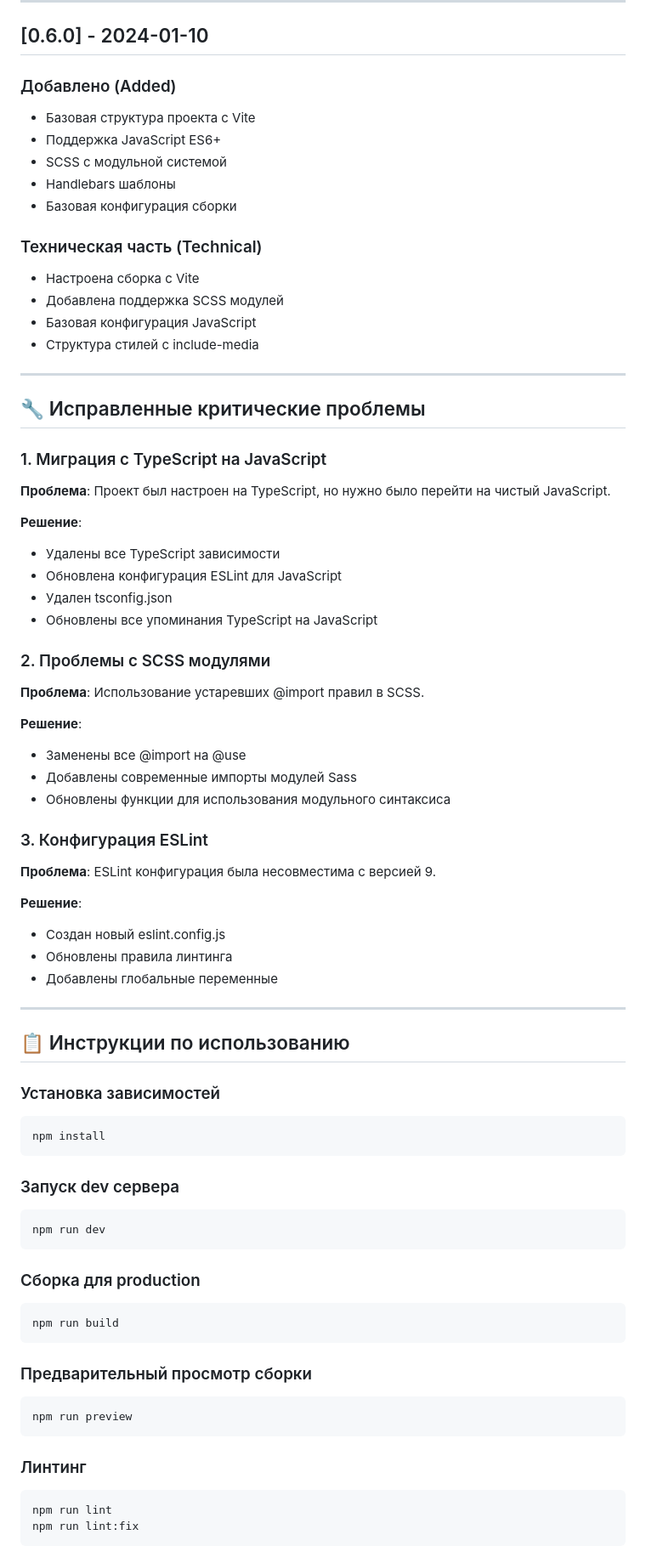
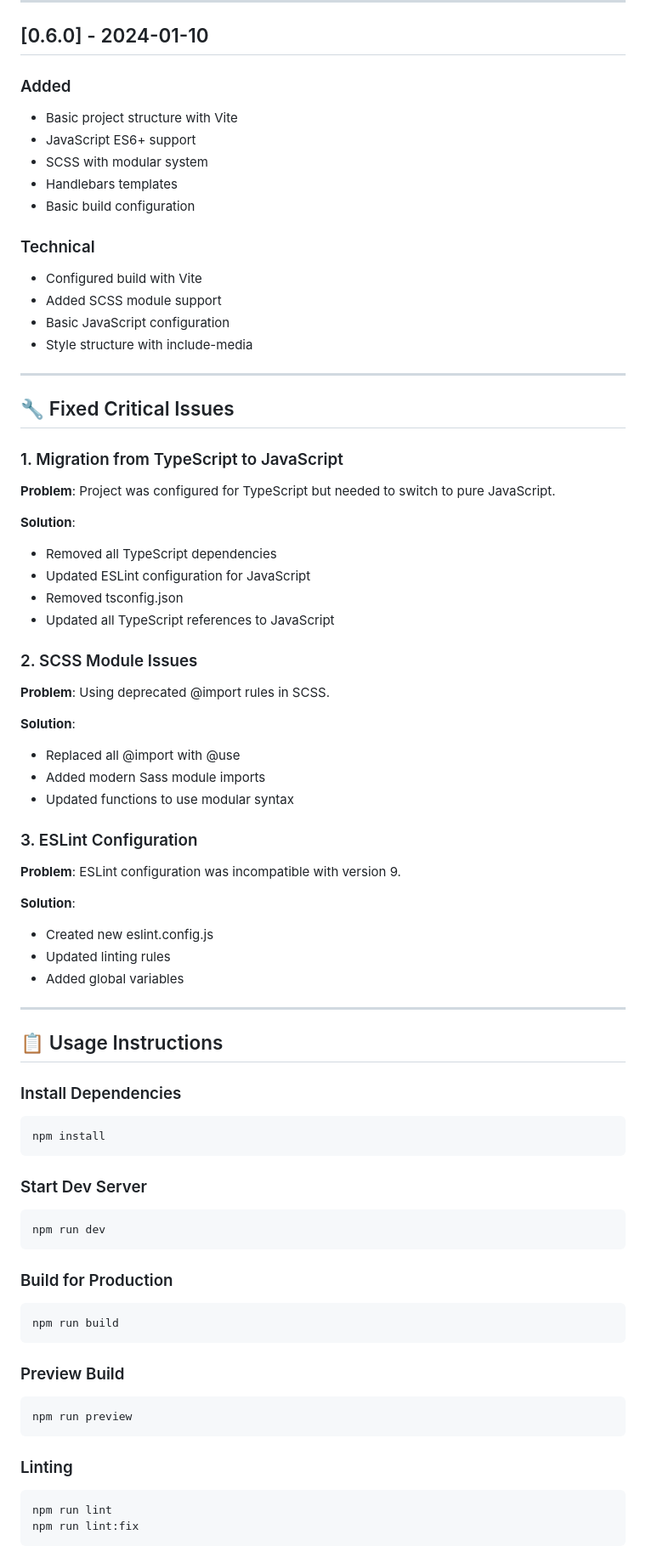
Before and after one commit to Boskolife/vite-landing-template, a Markdown page: CHANGELOG.md, the part around one of its changes. Shown at 85% size. Rendered like a GitHub page.

````diff
--- a/CHANGELOG.md
+++ b/CHANGELOG.md
@@ -126,73 +142,73 @@ npm install vite@latest eslint@latest swiper@latest
 
 ## [0.6.0] - 2024-01-10
 
-### Добавлено (Added)
-- Базовая структура проекта с Vite
-- Поддержка JavaScript ES6+
-- SCSS с модульной системой
-- Handlebars шаблоны
-- Базовая конфигурация сборки
+### Added
+- Basic project structure with Vite
+- JavaScript ES6+ support
+- SCSS with modular system
+- Handlebars templates
+- Basic build configuration
 
-### Техническая часть (Technical)
-- Настроена сборка с Vite
-- Добавлена поддержка SCSS модулей
-- Базовая конфигурация JavaScript
-- Структура стилей с include-media
+### Technical
+- Configured build with Vite
+- Added SCSS module support
+- Basic JavaScript configuration
+- Style structure with include-media
 
 ---
 
-## 🔧 Исправленные критические проблемы
+## 🔧 Fixed Critical Issues
 
-### 1. Миграция с TypeScript на JavaScript
-**Проблема**: Проект был настроен на TypeScript, но нужно было перейти на чистый JavaScript.
+### 1. Migration from TypeScript to JavaScript
+**Problem**: Project was configured for TypeScript but needed to switch to pure JavaScript.
 
-**Решение**:
-- Удалены все TypeScript зависимости
-- Обновлена конфигурация ESLint для JavaScript
-- Удален tsconfig.json
-- Обновлены все упоминания TypeScript на JavaScript
+**Solution**:
+- Removed all TypeScript dependencies
+- Updated ESLint configuration for JavaScript
+- Removed tsconfig.json
+- Updated all TypeScript references to JavaScript
 
-### 2. Проблемы с SCSS модулями
-**Проблема**: Использование устаревших @import правил в SCSS.
+### 2. SCSS Module Issues
+**Problem**: Using deprecated @import rules in SCSS.
 
-**Решение**:
-- Заменены все @import на @use
-- Добавлены современные импорты модулей Sass
-- Обновлены функции для использования модульного синтаксиса
+**Solution**:
+- Replaced all @import with @use
+- Added modern Sass module imports
+- Updated functions to use modular syntax
 
-### 3. Конфигурация ESLint
-**Проблема**: ESLint конфигурация была несовместима с версией 9.
+### 3. ESLint Configuration
+**Problem**: ESLint configuration was incompatible with version 9.
 
-**Решение**:
-- Создан новый eslint.config.js
-- Обновлены правила линтинга
-- Добавлены глобальные переменные
+**Solution**:
+- Created new eslint.config.js
+- Updated linting rules
+- Added global variables
 
 ---
 
-## 📋 Инструкции по использованию
+## 📋 Usage Instructions
 
-### Установка зависимостей
+### Install Dependencies
 ```bash
 npm install
 ```
 
-### Запуск dev сервера
+### Start Dev Server
 ```bash
 npm run dev
 ```
 
-### Сборка для production
+### Build for Production
 ```bash
 npm run build
 ```
 
-### Предварительный просмотр сборки
+### Preview Build
 ```bash
 npm run preview
 ```
 
-### Линтинг
+### Linting
 ```bash
 npm run lint
 npm run lint:fix
````
Also changed, not shown: other parts of CHANGELOG.md (+124 -149 lines).
